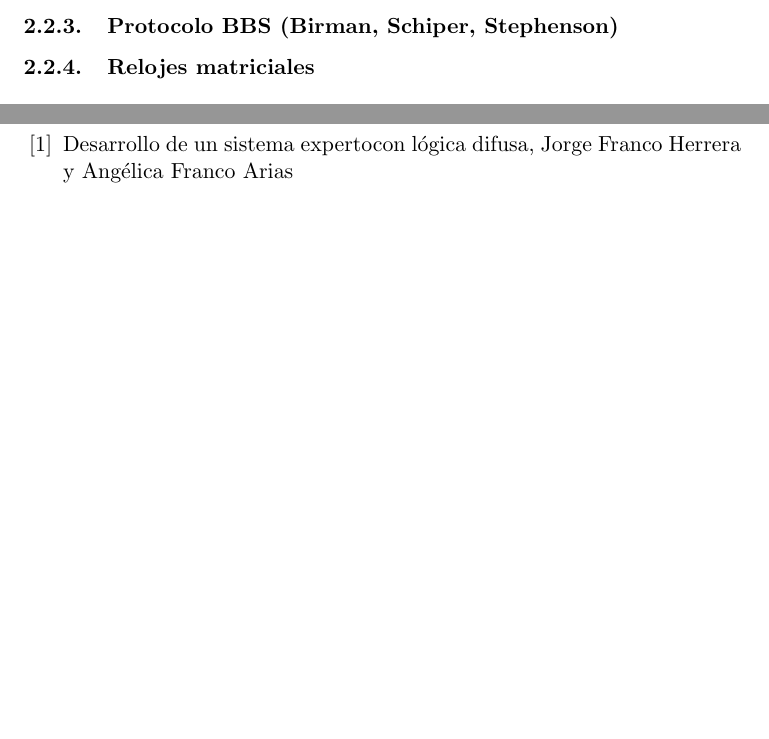
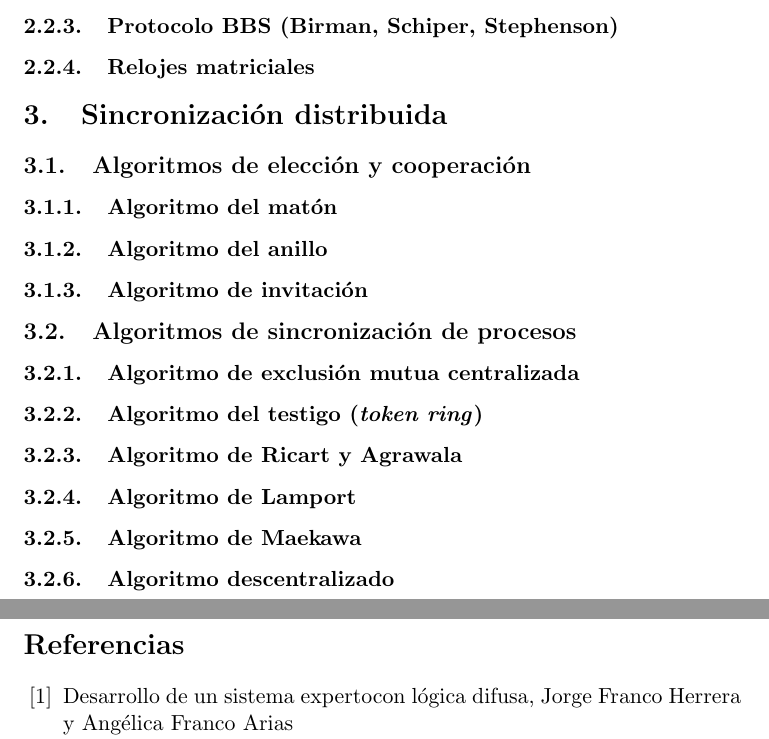
Before and after one commit to balonc/tex, a LaTeX document (Computación/Sistemas operativos distribuidos/sodist.tex): two parts of pages 15 and 16 of 16, joined at a grey line, cut so that both start at the same text, the shorter picture padded with empty space. Compiled offline with pdfLaTeX.

Commit message:
Sincronización distribuida

```diff
--- a/Computación/Sistemas operativos distribuidos/sodist.tex
+++ b/Computación/Sistemas operativos distribuidos/sodist.tex
@@ -509,7 +509,29 @@
 
         \subsubsection{Relojes matriciales}
 
+\section{Sincronización distribuida}
 
+    \subsection{Algoritmos de elección y cooperación}
+
+        \subsubsection{Algoritmo del matón}
+
+        \subsubsection{Algoritmo del anillo}
+
+        \subsubsection{Algoritmo de invitación}
+
+    \subsection{Algoritmos de sincronización de procesos}
+
+        \subsubsection{Algoritmo de exclusión mutua centralizada}
+
+        \subsubsection{Algoritmo del testigo (\textit{token ring})}
+
+        \subsubsection{Algoritmo de Ricart y Agrawala}
+
+        \subsubsection{Algoritmo de Lamport}
+
+        \subsubsection{Algoritmo de Maekawa}
+
+        \subsubsection{Algoritmo descentralizado}
 
 % BIBLIOGRAFÍA Y REFERENCIAS
 \newpage
```
